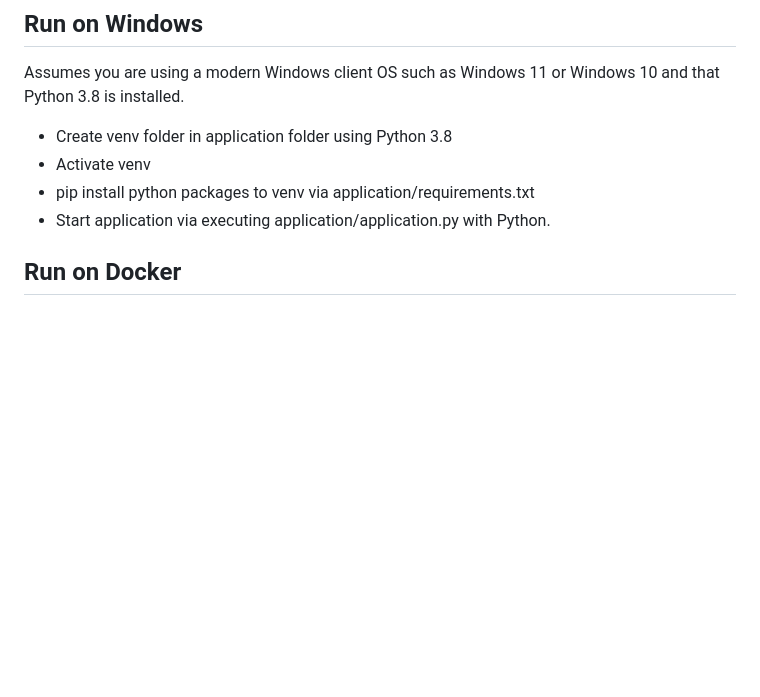
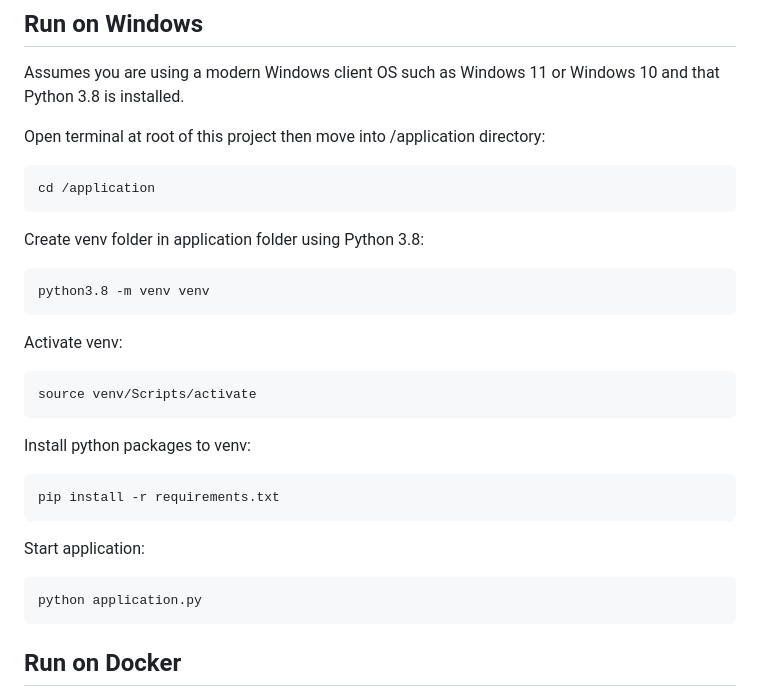
Before and after one commit to theodoremoreland/MovieIon, a Markdown page: README.md, the part around the change. Drawn GitHub-style; blank space fills up the shorter version.

````diff
--- a/README.md
+++ b/README.md
@@ -55,10 +55,35 @@ Whether you are running the app directly on a Windows OS or indirectly via Docke
 
 Assumes you are using a modern Windows client OS such as Windows 11 or Windows 10 and that Python 3.8 is installed.
 
-- Create venv folder in application folder using Python 3.8
-- Activate venv
-- pip install python packages to venv via application/requirements.txt
-- Start application via executing application/application.py with Python.
+Open terminal at root of this project then move into /application directory:
+
+```
+cd /application
+```
+
+Create venv folder in application folder using Python 3.8:
+
+```
+python3.8 -m venv venv
+```
+
+Activate venv:
+
+```
+source venv/Scripts/activate
+```
+
+Install python packages to venv:
+
+```
+pip install -r requirements.txt
+```
+
+Start application:
+
+```
+python application.py
+```
 
 ## Run on Docker
 
````
